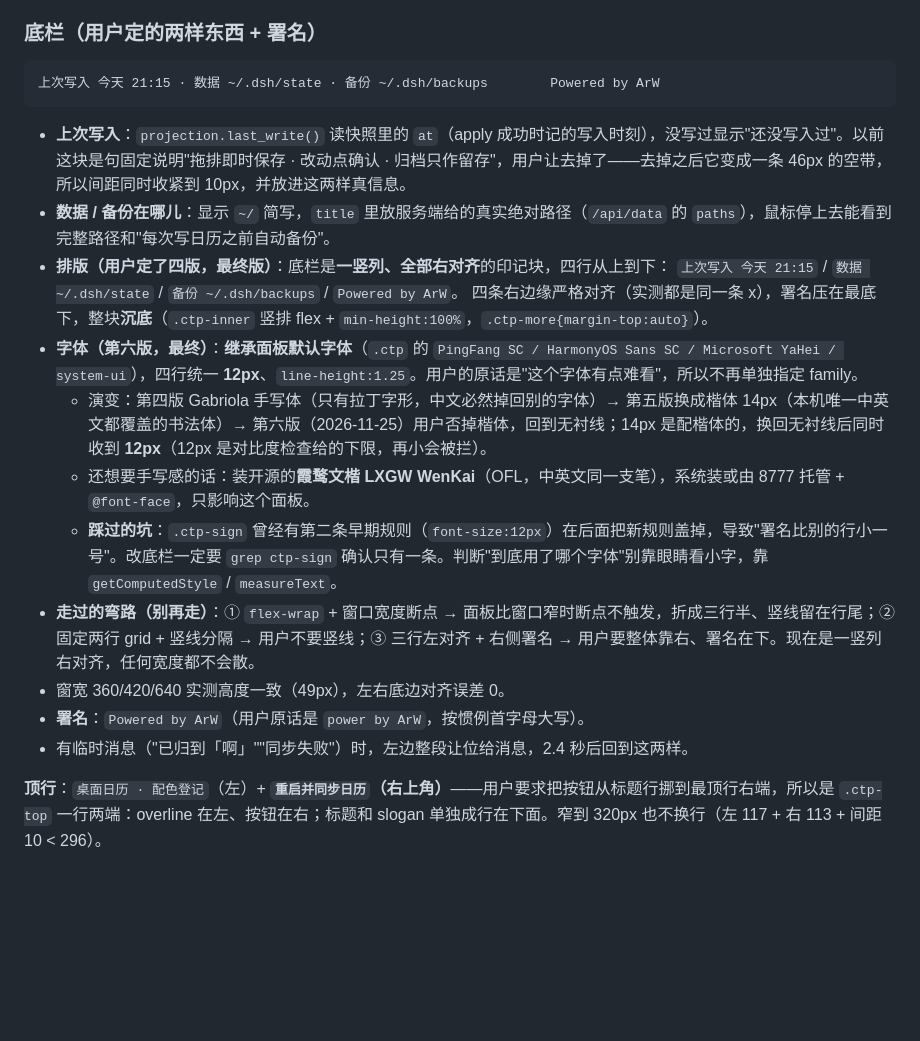
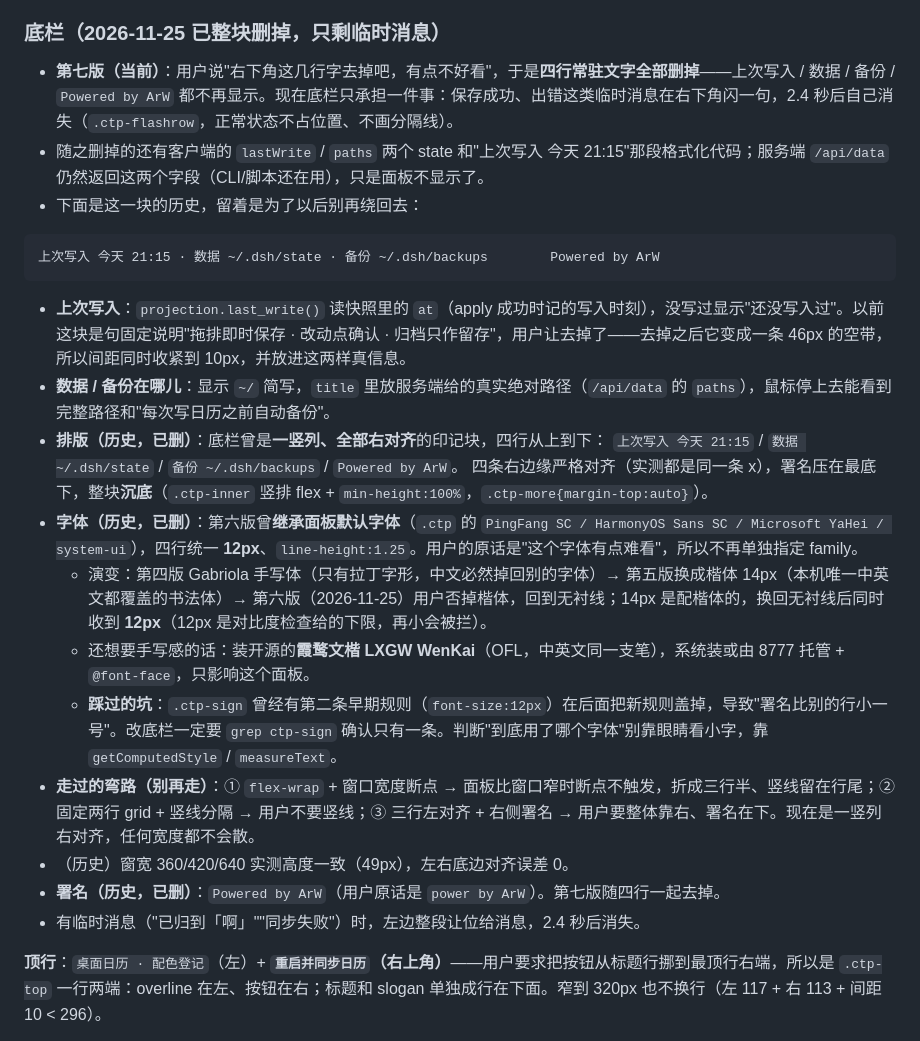
Before and after one commit to Ar7Wei/dsh-calendartask, a Markdown page: docs/HANDOFF.md, the part around the change. Drawn GitHub-style; blank space fills up the shorter version.

````diff
--- a/docs/HANDOFF.md
+++ b/docs/HANDOFF.md
@@ -565,7 +565,11 @@ DesktopCal 的格子是**按行**存的。"铺底色 → 清底色"之后会留
 - 拖的时候按"有效期"判断能不能收：有截止日的事项只管到截止日那天为止，**收不下的行拖过去那个事项变灰**（`.ctp-row[data-nodrop="1"]`），已归档的事项一律变灰（颜色已经释放了）。
 - 没有二次确认弹窗（用户要的是"直接拖动"），代价写在展开区顶部那行小字里："归了之后，删那个事项会连这行正文一起删掉。"
 
-### 底栏（用户定的两样东西 + 署名）
+### 底栏（2026-11-25 已整块删掉，只剩临时消息）
+
+- **第七版（当前）**：用户说"右下角这几行字去掉吧，有点不好看"，于是**四行常驻文字全部删掉**——上次写入 / 数据 / 备份 / `Powered by ArW` 都不再显示。现在底栏只承担一件事：保存成功、出错这类临时消息在右下角闪一句，2.4 秒后自己消失（`.ctp-flashrow`，正常状态不占位置、不画分隔线）。
+- 随之删掉的还有客户端的 `lastWrite` / `paths` 两个 state 和"上次写入 今天 21:15"那段格式化代码；服务端 `/api/data` 仍然返回这两个字段（CLI/脚本还在用），只是面板不显示了。
+- 下面是这一块的历史，留着是为了以后别再绕回去：
 
 ```
 上次写入 今天 21:15 · 数据 ~/.dsh/state · 备份 ~/.dsh/backups        Powered by ArW
@@ -573,17 +577,17 @@ DesktopCal 的格子是**按行**存的。"铺底色 → 清底色"之后会留
 
 - **上次写入**：`projection.last_write()` 读快照里的 `at`（apply 成功时记的写入时刻），没写过显示"还没写入过"。以前这块是句固定说明"拖排即时保存 · 改动点确认 · 归档只作留存"，用户让去掉了——去掉之后它变成一条 46px 的空带，所以间距同时收紧到 10px，并放进这两样真信息。
 - **数据 / 备份在哪儿**：显示 `~/` 简写，`title` 里放服务端给的真实绝对路径（`/api/data` 的 `paths`），鼠标停上去能看到完整路径和"每次写日历之前自动备份"。
-- **排版（用户定了四版，最终版）**：底栏是**一竖列、全部右对齐**的印记块，四行从上到下：
+- **排版（历史，已删）**：底栏曾是**一竖列、全部右对齐**的印记块，四行从上到下：
   `上次写入 今天 21:15` / `数据 ~/.dsh/state` / `备份 ~/.dsh/backups` / `Powered by ArW`。
   四条右边缘严格对齐（实测都是同一条 x），署名压在最底下，整块**沉底**（`.ctp-inner` 竖排 flex + `min-height:100%`，`.ctp-more{margin-top:auto}`）。
-- **字体（第六版，最终）**：**继承面板默认字体**（`.ctp` 的 `PingFang SC / HarmonyOS Sans SC / Microsoft YaHei / system-ui`），四行统一 **12px**、`line-height:1.25`。用户的原话是"这个字体有点难看"，所以不再单独指定 family。
+- **字体（历史，已删）**：第六版曾**继承面板默认字体**（`.ctp` 的 `PingFang SC / HarmonyOS Sans SC / Microsoft YaHei / system-ui`），四行统一 **12px**、`line-height:1.25`。用户的原话是"这个字体有点难看"，所以不再单独指定 family。
   - 演变：第四版 Gabriola 手写体（只有拉丁字形，中文必然掉回别的字体）→ 第五版换成楷体 14px（本机唯一中英文都覆盖的书法体）→ 第六版（2026-11-25）用户否掉楷体，回到无衬线；14px 是配楷体的，换回无衬线后同时收到 **12px**（12px 是对比度检查给的下限，再小会被拦）。
   - 还想要手写感的话：装开源的**霞鹜文楷 LXGW WenKai**（OFL，中英文同一支笔），系统装或由 8777 托管 + `@font-face`，只影响这个面板。
   - **踩过的坑**：`.ctp-sign` 曾经有第二条早期规则（`font-size:12px`）在后面把新规则盖掉，导致"署名比别的行小一号"。改底栏一定要 `grep ctp-sign` 确认只有一条。判断"到底用了哪个字体"别靠眼睛看小字，靠 `getComputedStyle` / `measureText`。
 - **走过的弯路（别再走）**：① `flex-wrap` + 窗口宽度断点 → 面板比窗口窄时断点不触发，折成三行半、竖线留在行尾；② 固定两行 grid + 竖线分隔 → 用户不要竖线；③ 三行左对齐 + 右侧署名 → 用户要整体靠右、署名在下。现在是一竖列右对齐，任何宽度都不会散。
-- 窗宽 360/420/640 实测高度一致（49px），左右底边对齐误差 0。
-- **署名**：`Powered by ArW`（用户原话是 `power by ArW`，按惯例首字母大写）。
-- 有临时消息（"已归到「啊」""同步失败"）时，左边整段让位给消息，2.4 秒后回到这两样。
+- （历史）窗宽 360/420/640 实测高度一致（49px），左右底边对齐误差 0。
+- **署名（历史，已删）**：`Powered by ArW`（用户原话是 `power by ArW`）。第七版随四行一起去掉。
+- 有临时消息（"已归到「啊」""同步失败"）时，左边整段让位给消息，2.4 秒后消失。
 
 **顶行**：`桌面日历 · 配色登记`（左）+ **`重启并同步日历`（右上角）**——用户要求把按钮从标题行挪到最顶行右端，所以是 `.ctp-top` 一行两端：overline 在左、按钮在右；标题和 slogan 单独成行在下面。窄到 320px 也不换行（左 117 + 右 113 + 间距 10 < 296）。
 
````
Also changed, not shown: README.md (+1 -1 lines), docs/images/panel-editor.png, docs/images/panel-list.png, 1 other file.
